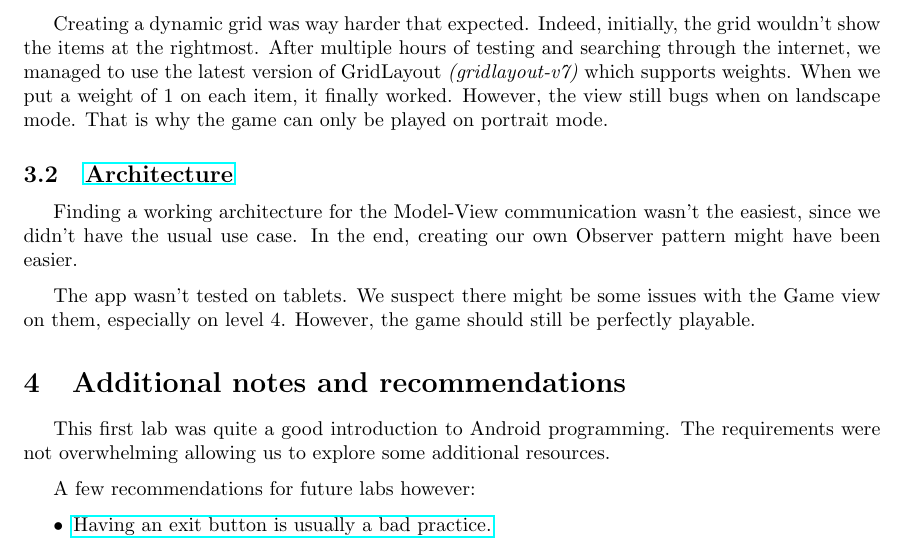
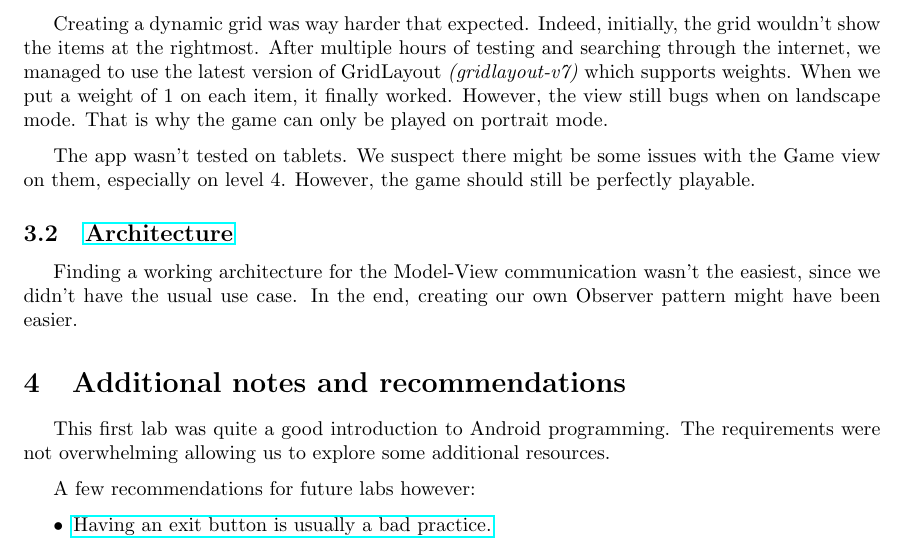
Before and after one commit to cnamal/INF8405, a LaTeX document (Match3/report.tex): part of page 5 of 5, cut so that both start at the same text. Compiled offline with pdfLaTeX.

Commit message:
Move the previous note

```diff
--- a/Match3/report.tex
+++ b/Match3/report.tex
@@ -114,11 +114,11 @@ A small gif of fireworks was added at the end. It is mainly a hack, therefore th
 
 Creating a dynamic grid was way harder that expected. Indeed, initially, the grid wouldn't show the items at the rightmost. After multiple hours of testing and searching through the internet, we managed to use the latest version of GridLayout \textit{(gridlayout-v7)} which supports weights. When we put a weight of 1 on each item, it finally worked. However, the view still bugs when on landscape mode. That is why the game can only be played on portrait mode.
 
+The app wasn't tested on tablets. We suspect there might be some issues with the Game view on them, especially on level 4. However, the game should still be perfectly playable.
+
 \subsection{\href{https://media.tenor.co/images/bdbe70ee818da02b0b7e7e3fd390a9c0/raw}{Architecture}}
 
 Finding a working architecture for the Model-View communication wasn't the easiest, since we didn't have the usual use case. In the end, creating our own Observer pattern might have been easier.
-
-The app wasn't tested on tablets. We suspect there might be some issues with the Game view on them, especially on level 4. However, the game should still be perfectly playable.
 
 \section{Additional notes and recommendations}
 
```
